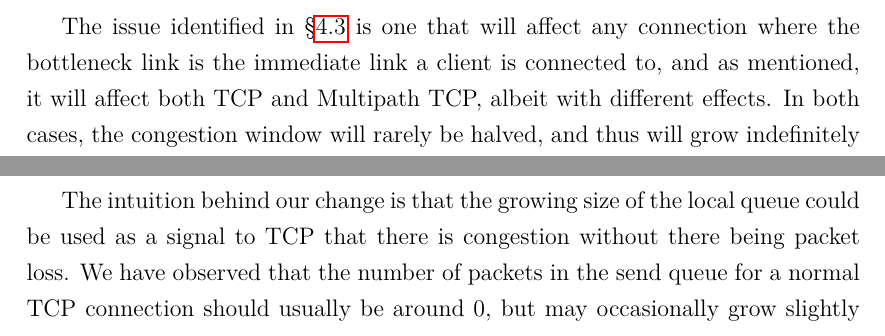
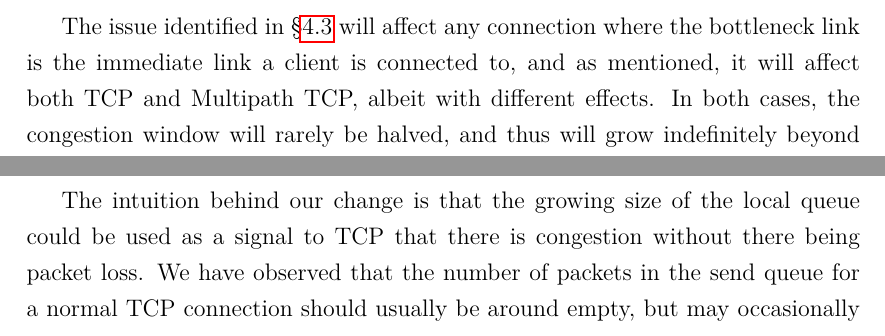
Before and after one commit to jamesbarlow/mptcp, a LaTeX paper (report/report.tex, which reads report/sections/results-inflated.tex): two parts of page 31 of 40, joined at a grey line, cut so that both start at the same text. Compiled offline with pdfLaTeX.

```diff
--- a/report/sections/results-inflated.tex
+++ b/report/sections/results-inflated.tex
@@ -4,7 +4,7 @@
  \caption{Unbounded congestion window growth}\label{graph:logarithmic}
 \end{figure}
 
-The issue identified in \S\ref{sec:results-fairness} is one that will affect any
+The issue identified in \S\ref{sec:results-fairness} will affect any
 connection where the bottleneck link is the immediate link a client is connected
 to, and as mentioned, it will affect both TCP and Multipath TCP, albeit with
 different effects. In both cases, the congestion window will rarely be halved,
@@ -41,7 +41,7 @@
 The intuition behind our change is that the growing size of the local queue
 could be used as a signal to TCP that there is congestion without there being
 packet loss. We have observed that the number of packets in the send queue for a
-normal TCP connection should usually be around 0, but may occasionally grow
+normal TCP connection should usually be around empty, but may occasionally grow
 slightly if the immediate link is temporarily busy. To determine if the queue is
 growing when it should not be, we need a way to determine how large it is
 reasonable that it might grow to.
```
